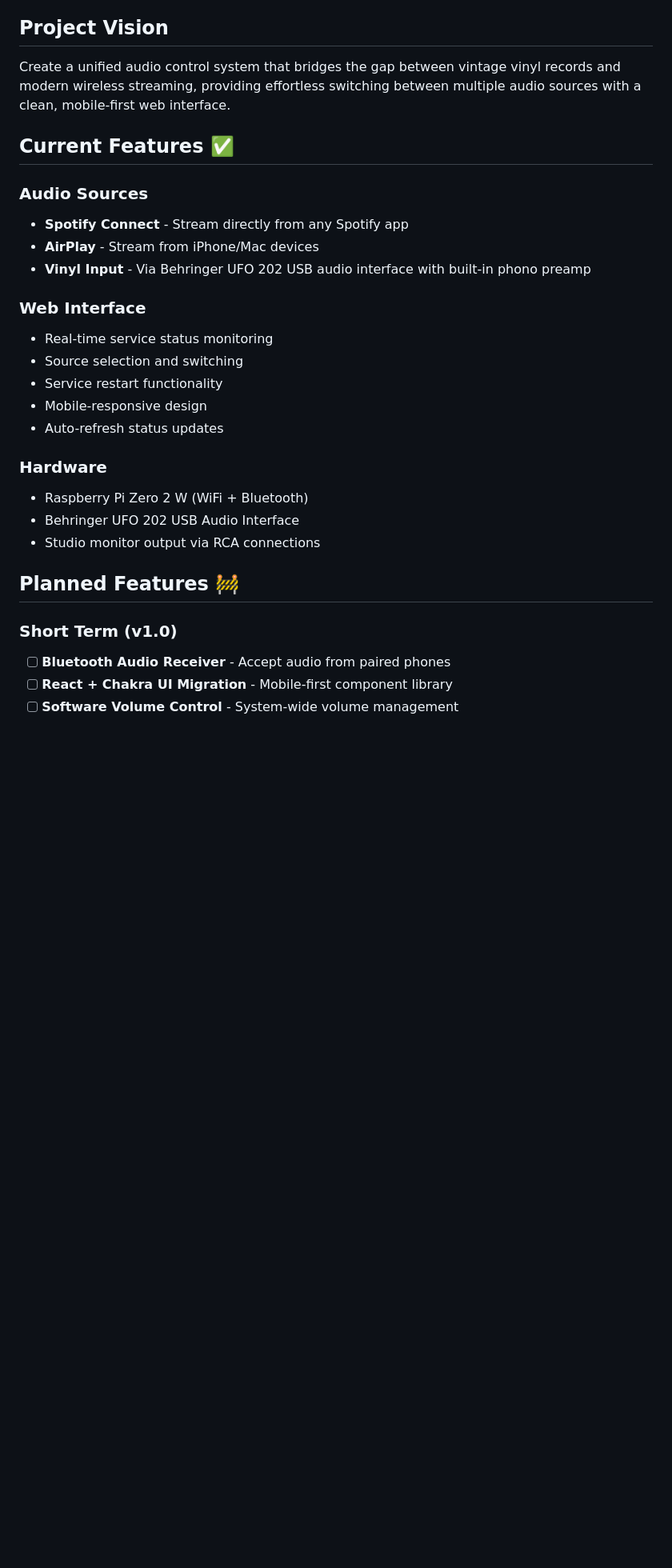
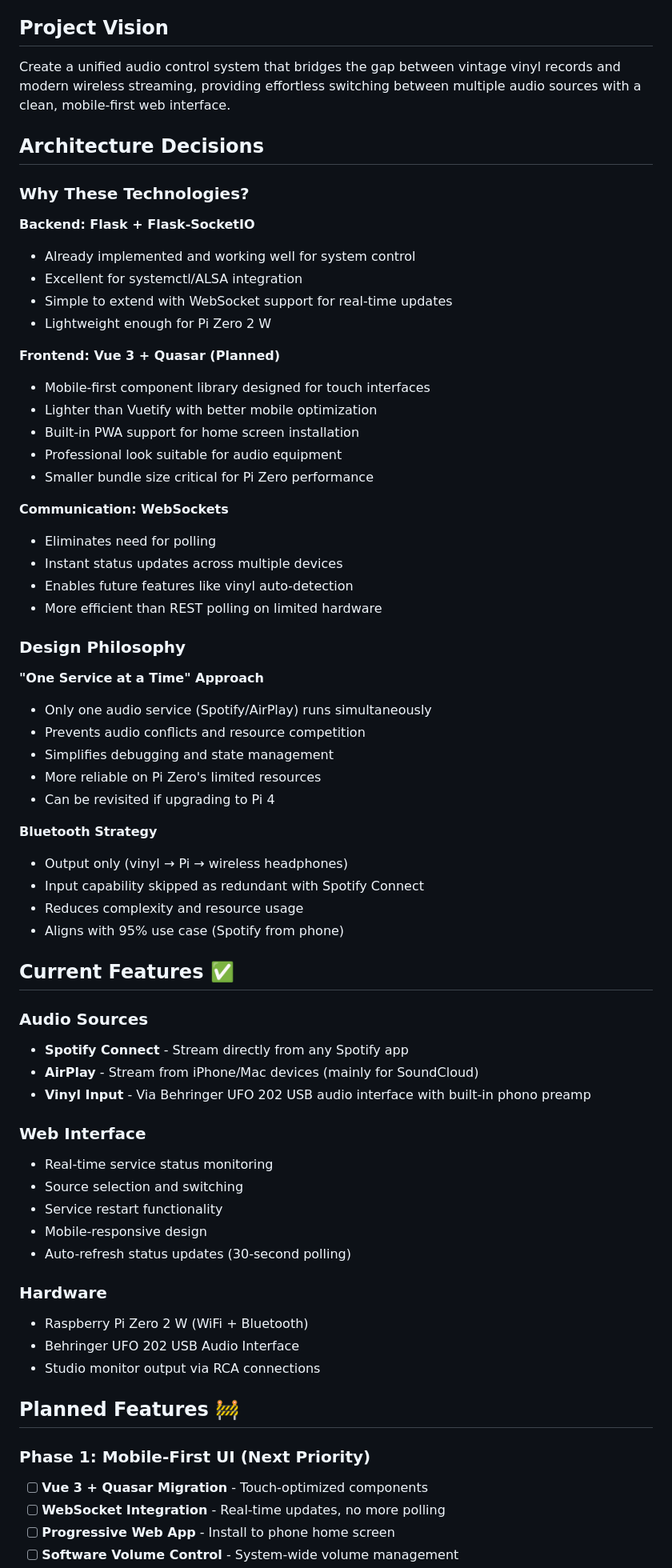
Before and after one commit to ladiza/audio-box-web, a Markdown page: README.md, the part around the change printed below. Shown: that part at 80% size. GitHub-like rendering; blank space fills up the shorter version.

```diff
--- a/README.md
+++ b/README.md
@@ -6,11 +6,49 @@ A modern audio switching hub built on Raspberry Pi Zero 2 W that seamlessly blen
 
 Create a unified audio control system that bridges the gap between vintage vinyl records and modern wireless streaming, providing effortless switching between multiple audio sources with a clean, mobile-first web interface.
 
+## Architecture Decisions
+
+### Why These Technologies?
+
+**Backend: Flask + Flask-SocketIO**
+- Already implemented and working well for system control
+- Excellent for systemctl/ALSA integration
+- Simple to extend with WebSocket support for real-time updates
+- Lightweight enough for Pi Zero 2 W
+
+**Frontend: Vue 3 + Quasar (Planned)**
+- Mobile-first component library designed for touch interfaces
+- Lighter than Vuetify with better mobile optimization
+- Built-in PWA support for home screen installation
+- Professional look suitable for audio equipment
+- Smaller bundle size critical for Pi Zero performance
+
+**Communication: WebSockets**
+- Eliminates need for polling
+- Instant status updates across multiple devices
+- Enables future features like vinyl auto-detection
+- More efficient than REST polling on limited hardware
+
+### Design Philosophy
+
+**"One Service at a Time" Approach**
+- Only one audio service (Spotify/AirPlay) runs simultaneously
+- Prevents audio conflicts and resource competition
+- Simplifies debugging and state management
+- More reliable on Pi Zero's limited resources
+- Can be revisited if upgrading to Pi 4
+
+**Bluetooth Strategy**
+- Output only (vinyl → Pi → wireless headphones)
+- Input capability skipped as redundant with Spotify Connect
+- Reduces complexity and resource usage
+- Aligns with 95% use case (Spotify from phone)
+
 ## Current Features ✅
 
 ### Audio Sources
 - **Spotify Connect** - Stream directly from any Spotify app
-- **AirPlay** - Stream from iPhone/Mac devices
+- **AirPlay** - Stream from iPhone/Mac devices (mainly for SoundCloud)
 - **Vinyl Input** - Via Behringer UFO 202 USB audio interface with built-in phono preamp
 
 ### Web Interface
@@ -18,7 +56,7 @@ Create a unified audio control system that bridges the gap between vintage vinyl
 - Source selection and switching
 - Service restart functionality
 - Mobile-responsive design
-- Auto-refresh status updates
+- Auto-refresh status updates (30-second polling)
 
 ### Hardware
 - Raspberry Pi Zero 2 W (WiFi + Bluetooth)
@@ -27,7 +65,8 @@ Create a unified audio control system that bridges the gap between vintage vinyl
 
 ## Planned Features 🚧
 
-### Short Term (v1.0)
-- [ ] **Bluetooth Audio Receiver** - Accept audio from paired phones
-- [ ] **React + Chakra UI Migration** - Mobile-first component library
+### Phase 1: Mobile-First UI (Next Priority)
+- [ ] **Vue 3 + Quasar Migration** - Touch-optimized components
+- [ ] **WebSocket Integration** - Real-time updates, no more polling
+- [ ] **Progressive Web App** - Install to phone home screen
 - [ ] **Software Volume Control** - System-wide volume management
```
Also changed, not shown: other parts of README.md (+97 -90 lines).
